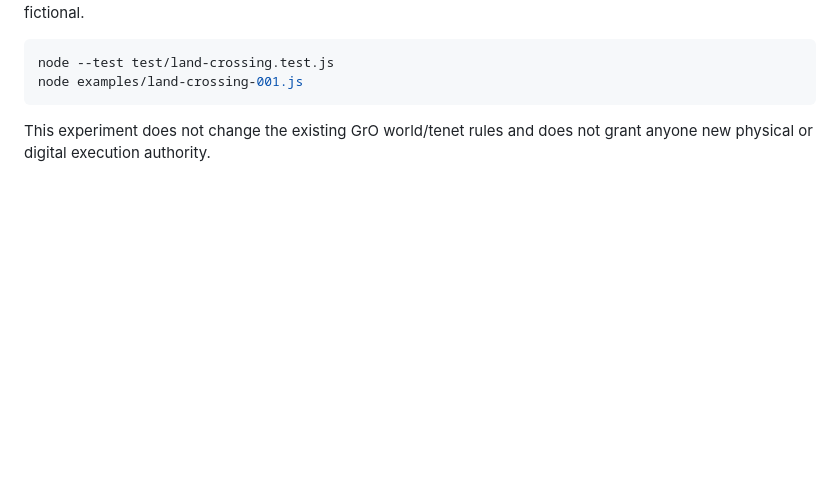
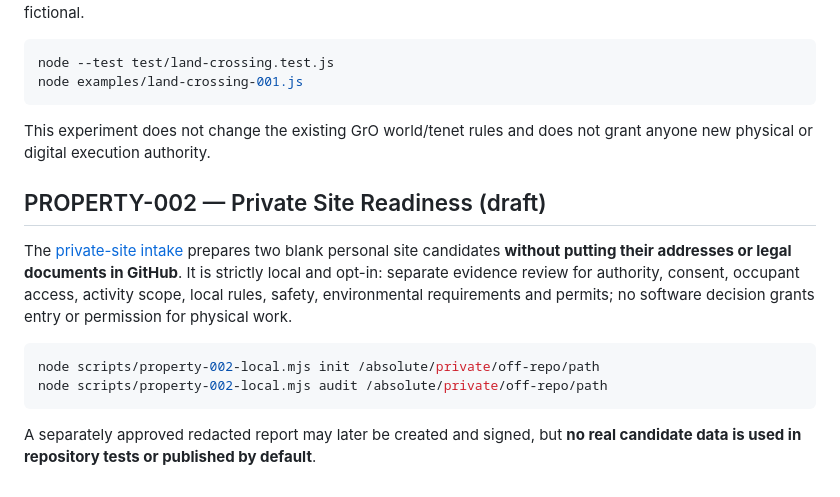
Before and after one commit to the-static-collective/GrO, a Markdown page: README.md, the part around the change. Rendered like a GitHub page; blank space fills up the shorter version.

Commit message:
docs(gro): surface private site prep and prohibit accidental publication of real property details

````diff
--- a/README.md
+++ b/README.md
@@ -120,3 +120,20 @@ node examples/land-crossing-001.js
 ```
 
 This experiment does not change the existing GrO world/tenet rules and does not grant anyone new physical or digital execution authority.
+
+## PROPERTY-002 — Private Site Readiness (draft)
+
+The [private-site intake](docs/PROPERTY-002-PRIVATE-SITES.md) prepares two blank
+personal site candidates **without putting their addresses or legal documents
+in GitHub**. It is strictly local and opt-in: separate evidence review for
+authority, consent, occupant access, activity scope, local rules, safety,
+environmental requirements and permits; no software decision grants entry
+or permission for physical work.
+
+```bash
+node scripts/property-002-local.mjs init /absolute/private/off-repo/path
+node scripts/property-002-local.mjs audit /absolute/private/off-repo/path
+```
+
+A separately approved redacted report may later be created and signed, but
+**no real candidate data is used in repository tests or published by default**.
````
